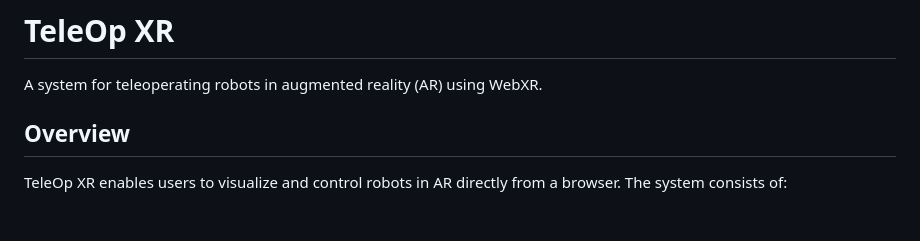
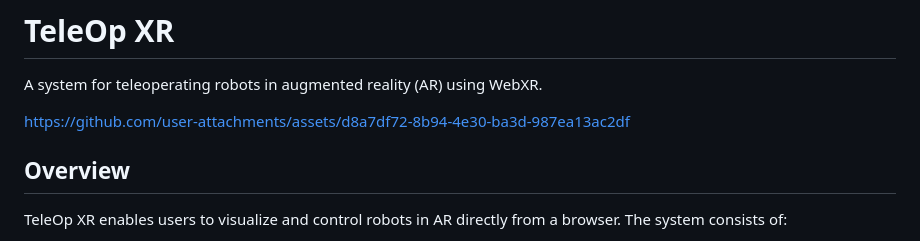
Before and after one commit to ajhai/teleop-xr, a Markdown page: README.md, the part around the change. Drawn GitHub-style; blank space fills up the shorter version.

Commit message:
Add demo to README.md

```diff
--- a/README.md
+++ b/README.md
@@ -1,6 +1,8 @@
 # TeleOp XR
 
 A system for teleoperating robots in augmented reality (AR) using WebXR.
+
+https://github.com/user-attachments/assets/d8a7df72-8b94-4e30-ba3d-987ea13ac2df
 
 ## Overview
 
```
